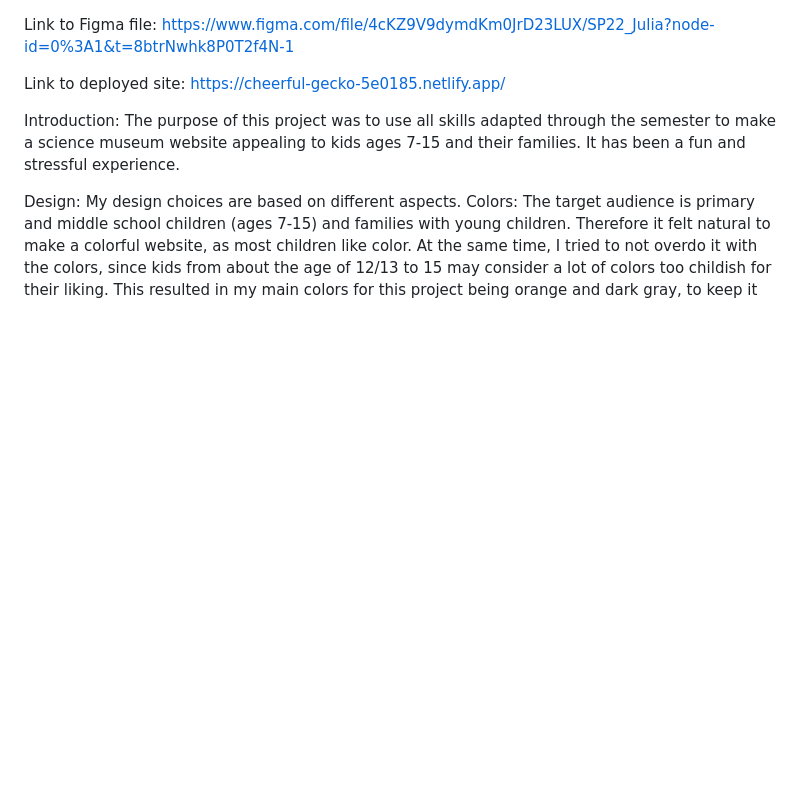
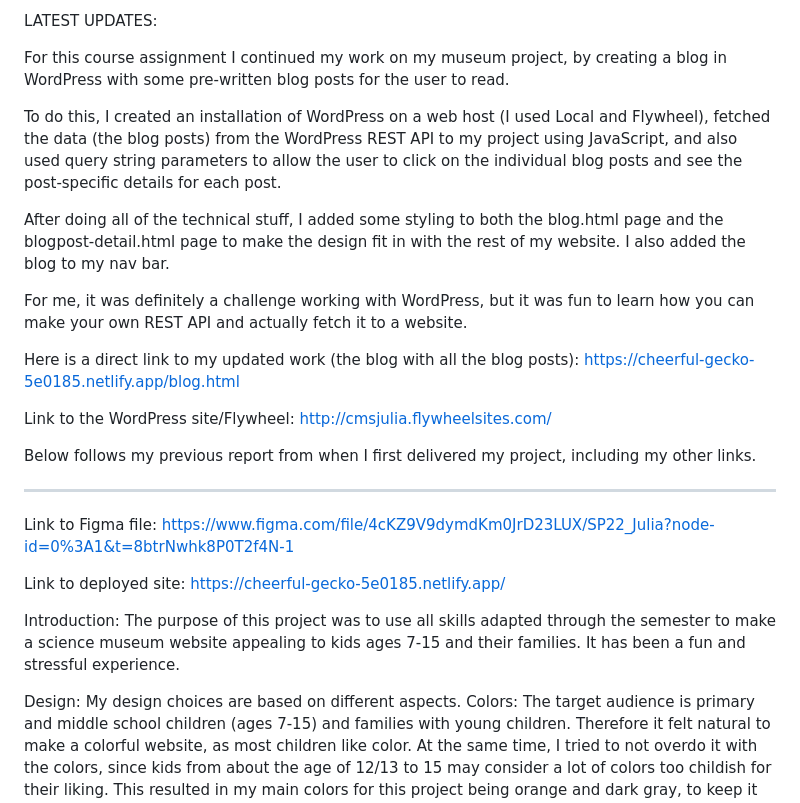
Before and after one commit to juliakalvik/SP_Julia_22, a Markdown page: README.md, the part around the change. Drawn GitHub-style; blank space fills up the shorter version.

```diff
--- a/README.md
+++ b/README.md
@@ -1,3 +1,23 @@
+LATEST UPDATES:
+
+For this course assignment I continued my work on my museum project, by creating a blog in WordPress with some pre-written blog posts for the user to read.
+
+To do this, I created an installation of WordPress on a web host (I used Local and Flywheel), fetched the data (the blog posts) from the WordPress REST API to my project using JavaScript, and also used query string parameters to allow the user to click on the individual blog posts and see the post-specific details for each post.
+
+After doing all of the technical stuff, I added some styling to both the blog.html page and the blogpost-detail.html page to make the design fit in with the rest of my website. I also added the blog to my nav bar.
+
+For me, it was definitely a challenge working with WordPress, but it was fun to learn how you can make your own REST API and actually fetch it to a website.
+
+Here is a direct link to my updated work (the blog with all the blog posts):
+https://cheerful-gecko-5e0185.netlify.app/blog.html
+
+Link to the WordPress site/Flywheel:
+http://cmsjulia.flywheelsites.com/
+
+Below follows my previous report from when I first delivered my project, including my other links.
+
+___________________________________________________________
+
 Link to Figma file:
 https://www.figma.com/file/4cKZ9V9dymdKm0JrD23LUX/SP22_Julia?node-id=0%3A1&t=8btrNwhk8P0T2f4N-1
 
```
